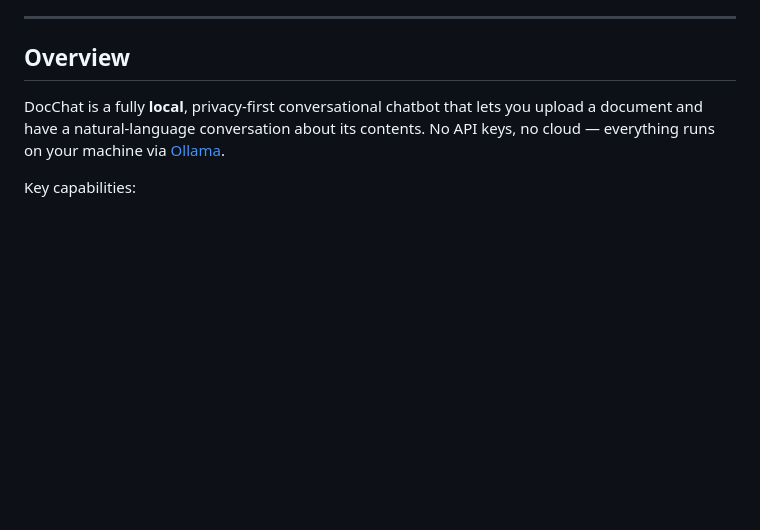
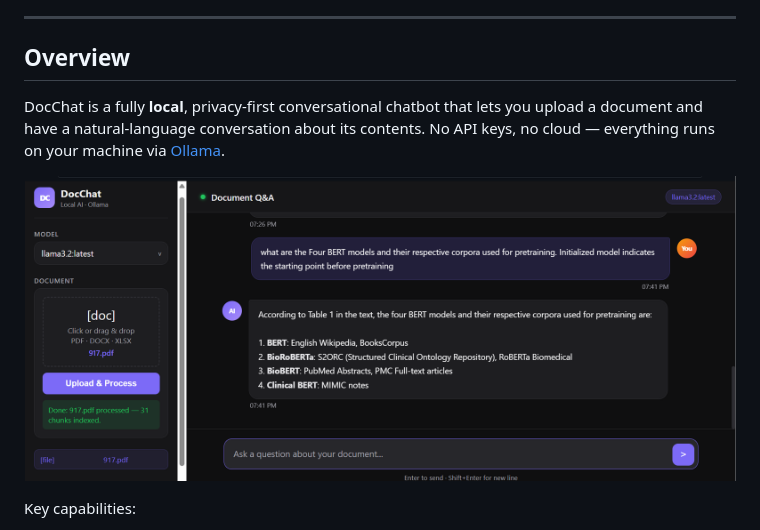
Before and after one commit to Bishakha0808/DocChat, a Markdown page: README.md, the part around the change. Drawn GitHub-style; blank space fills up the shorter version.

Commit message:
Add image to README and enhance overview section

```diff
--- a/README.md
+++ b/README.md
@@ -7,6 +7,8 @@
 ## Overview
 
 DocChat is a fully **local**, privacy-first conversational chatbot that lets you upload a document and have a natural-language conversation about its contents. No API keys, no cloud — everything runs on your machine via [Ollama](https://ollama.com).
+
+![image](image.png)
 
 Key capabilities:
 - Upload **PDF, Word (DOCX), or Excel (XLSX)** files
```
